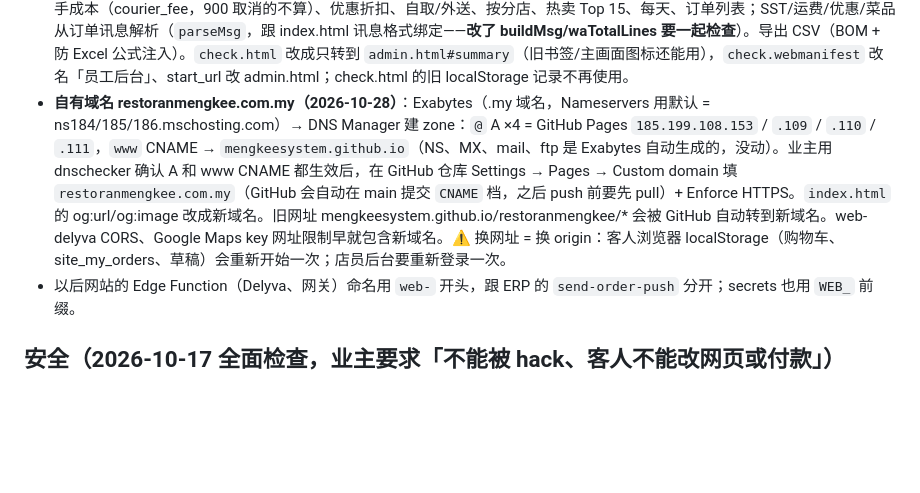
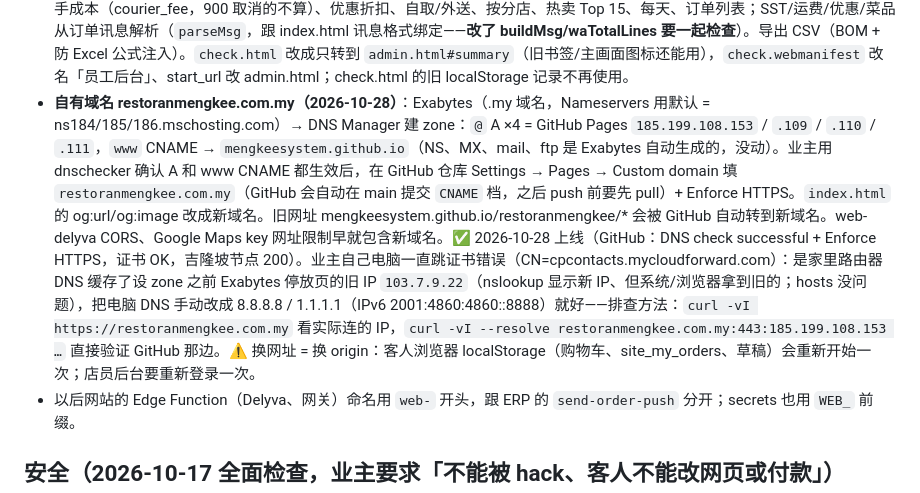
Before and after one commit to Mengkeesystem/restoranmengkee, a Markdown page: CLAUDE.md, the part around the change. GitHub-like rendering; blank space fills up the shorter version.

Commit message:
备忘：自有域名已上线，记录业主电脑 DNS 缓存问题的排查方法
Co-Authored-By: Claude Opus 5.5 <noreply@anthropic.com>
Claude-Session: https://claude.ai/code/session_01F8eYZ7san8stv66tDzYDeg

```diff
--- a/CLAUDE.md
+++ b/CLAUDE.md
@@ -133,7 +133,7 @@
 - **员工后台「已完成」（2026-10-28 业主，web-delyva VERSION 2026-10-28c）**：delivery.sql 第 6 部分加 `completed_at`/`completed_by`（店员可 update 这两栏，仍受 RLS），并把已送达的旧单补上。web-delyva `applyStatus` 收到 700/1000 自动填 `completed_at`、`completed_by='Delyva'`（店员已手动完成的不覆盖）；`patchOrder` 遇到还没跑新 SQL 的缺栏错误会去掉新栏重存。admin.html 分页：待确认 / 已收款（paid 未完成）/ **已完成**（`isDone` = paid 且 completed_at 有值，或骑手状态 700/1000）/ 已拒绝；已收款的单有「✅ 完成（客人已取餐）」（外送单是「标记完成（已送达）」，给没用 Delyva 的情况），店员手动完成的可「↩ 撤回完成」（Delyva 送达的不能撤回）。后台只载入最近 3 天订单，所以已完成分页也只显示 3 天内的。客人「我的订单」`web_my_orders` 多回传 `done`，显示「订单已完成，谢谢惠顾！」。
 - **客人进度跟「已完成」同步（2026-10-28 业主：后台按完成了，客人还显示「骑手取消了」）**：`web_order_track` 多回传 `done`（completed_at 有值）。客人进度视窗：done → 全部打勾、显示「订单已完成，谢谢惠顾！」、不再显示追踪/骑手/WhatsApp 按钮、停止查询；骑手 900 取消时不显示骑手资料和追踪链接。自取改成三步（已下单 → 店家确认收款 → 已完成），收款后每 20 秒查一次直到店员按完成（后台没「已完成」栏位时退回两步、收款就结束）。admin.html：已完成的单不再显示叫骑手/取消骑手/🧪 模拟按钮。「我的订单」里 done 的单一律 ✅ 绿线（就算骑手曾取消）；按「查看进度」先用列表查到的状态打开进度视窗，不会先闪「等待确认」。
 - **每月总结搬进员工后台，WhatsApp 核对页停用（2026-10-28 业主：已经不用 WhatsApp 下单）**：admin.html 页头「📊 每月总结 / 📋 回到订单」切换（`setView`，`#summary` 可直接打开）。直接分页读 `web_orders`（每次 1000 笔），按**吉隆坡时间的下单日期**分月，可选分店；营业额只算 paid（含已完成），另显示待确认/已拒绝数、已完成数、SST、向客人收的运费、Delyva 骑手成本（courier_fee，900 取消的不算）、优惠折扣、自取/外送、按分店、热卖 Top 15、每天、订单列表；SST/运费/优惠/菜品从订单讯息解析（`parseMsg`，跟 index.html 讯息格式绑定——**改了 buildMsg/waTotalLines 要一起检查**）。导出 CSV（BOM + 防 Excel 公式注入）。`check.html` 改成只转到 `admin.html#summary`（旧书签/主画面图标还能用），`check.webmanifest` 改名「员工后台」、start_url 改 admin.html；check.html 的旧 localStorage 记录不再使用。
-- **自有域名 restoranmengkee.com.my（2026-10-28）**：Exabytes（.my 域名，Nameservers 用默认 = ns184/185/186.mschosting.com）→ DNS Manager 建 zone：`@` A ×4 = GitHub Pages `185.199.108.153` / `.109` / `.110` / `.111`，`www` CNAME → `mengkeesystem.github.io`（NS、MX、mail、ftp 是 Exabytes 自动生成的，没动）。业主用 dnschecker 确认 A 和 www CNAME 都生效后，在 GitHub 仓库 Settings → Pages → Custom domain 填 `restoranmengkee.com.my`（GitHub 会自动在 main 提交 `CNAME` 档，之后 push 前要先 pull）+ Enforce HTTPS。`index.html` 的 og:url/og:image 改成新域名。旧网址 mengkeesystem.github.io/restoranmengkee/* 会被 GitHub 自动转到新域名。web-delyva CORS、Google Maps key 网址限制早就包含新域名。⚠️ 换网址 = 换 origin：客人浏览器 localStorage（购物车、site_my_orders、草稿）会重新开始一次；店员后台要重新登录一次。
+- **自有域名 restoranmengkee.com.my（2026-10-28）**：Exabytes（.my 域名，Nameservers 用默认 = ns184/185/186.mschosting.com）→ DNS Manager 建 zone：`@` A ×4 = GitHub Pages `185.199.108.153` / `.109` / `.110` / `.111`，`www` CNAME → `mengkeesystem.github.io`（NS、MX、mail、ftp 是 Exabytes 自动生成的，没动）。业主用 dnschecker 确认 A 和 www CNAME 都生效后，在 GitHub 仓库 Settings → Pages → Custom domain 填 `restoranmengkee.com.my`（GitHub 会自动在 main 提交 `CNAME` 档，之后 push 前要先 pull）+ Enforce HTTPS。`index.html` 的 og:url/og:image 改成新域名。旧网址 mengkeesystem.github.io/restoranmengkee/* 会被 GitHub 自动转到新域名。web-delyva CORS、Google Maps key 网址限制早就包含新域名。✅ 2026-10-28 上线（GitHub：DNS check successful + Enforce HTTPS，证书 OK，吉隆坡节点 200）。业主自己电脑一直跳证书错误（CN=cpcontacts.mycloudforward.com）：是家里路由器 DNS 缓存了设 zone 之前 Exabytes 停放页的旧 IP `103.7.9.22`（nslookup 显示新 IP、但系统/浏览器拿到旧的；hosts 没问题），把电脑 DNS 手动改成 8.8.8.8 / 1.1.1.1（IPv6 2001:4860:4860::8888）就好——排查方法：`curl -vI https://restoranmengkee.com.my` 看实际连的 IP，`curl -vI --resolve restoranmengkee.com.my:443:185.199.108.153 …` 直接验证 GitHub 那边。⚠️ 换网址 = 换 origin：客人浏览器 localStorage（购物车、site_my_orders、草稿）会重新开始一次；店员后台要重新登录一次。
 - 以后网站的 Edge Function（Delyva、网关）命名用 `web-` 开头，跟 ERP 的 `send-order-push` 分开；secrets 也用 `WEB_` 前缀。
 
 ## 安全（2026-10-17 全面检查，业主要求「不能被 hack、客人不能改网页或付款」）
```
